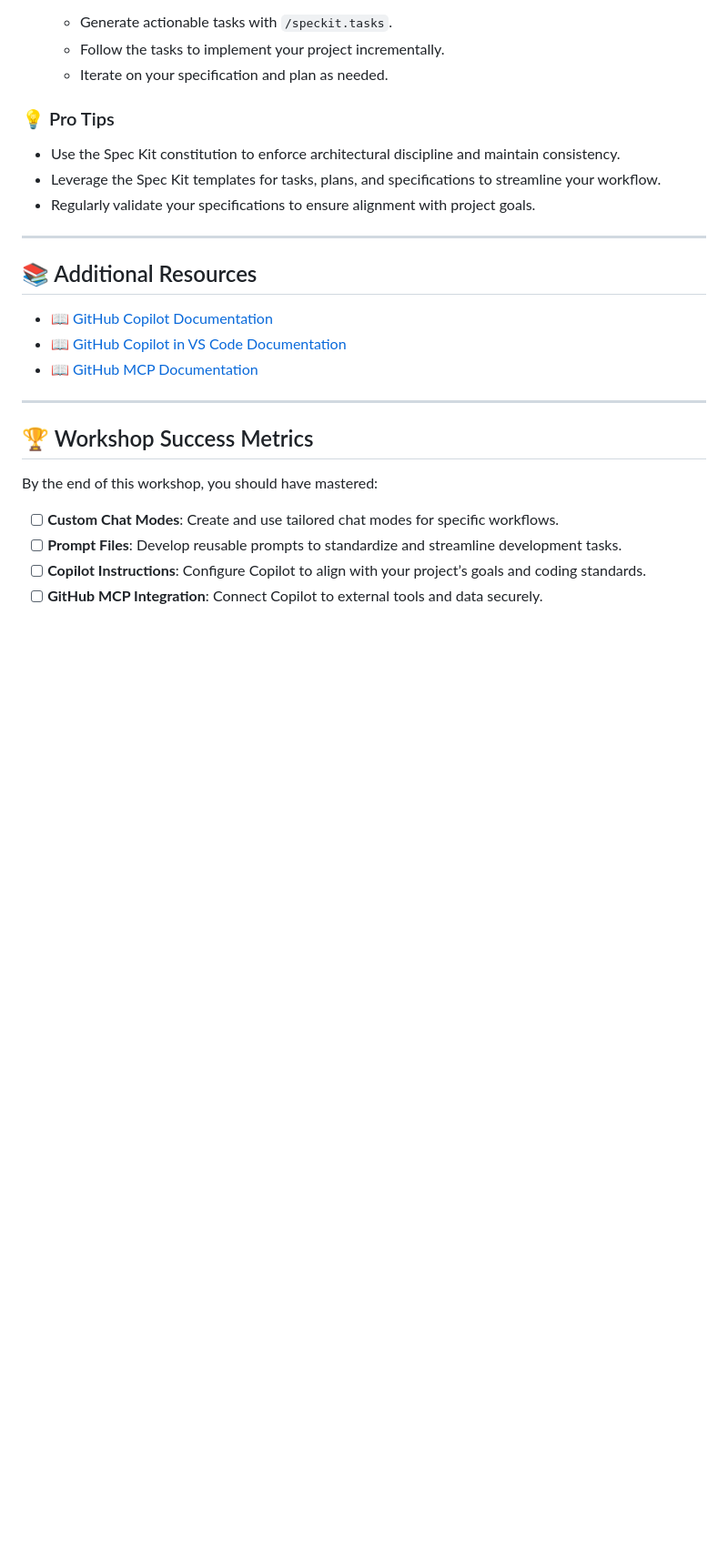
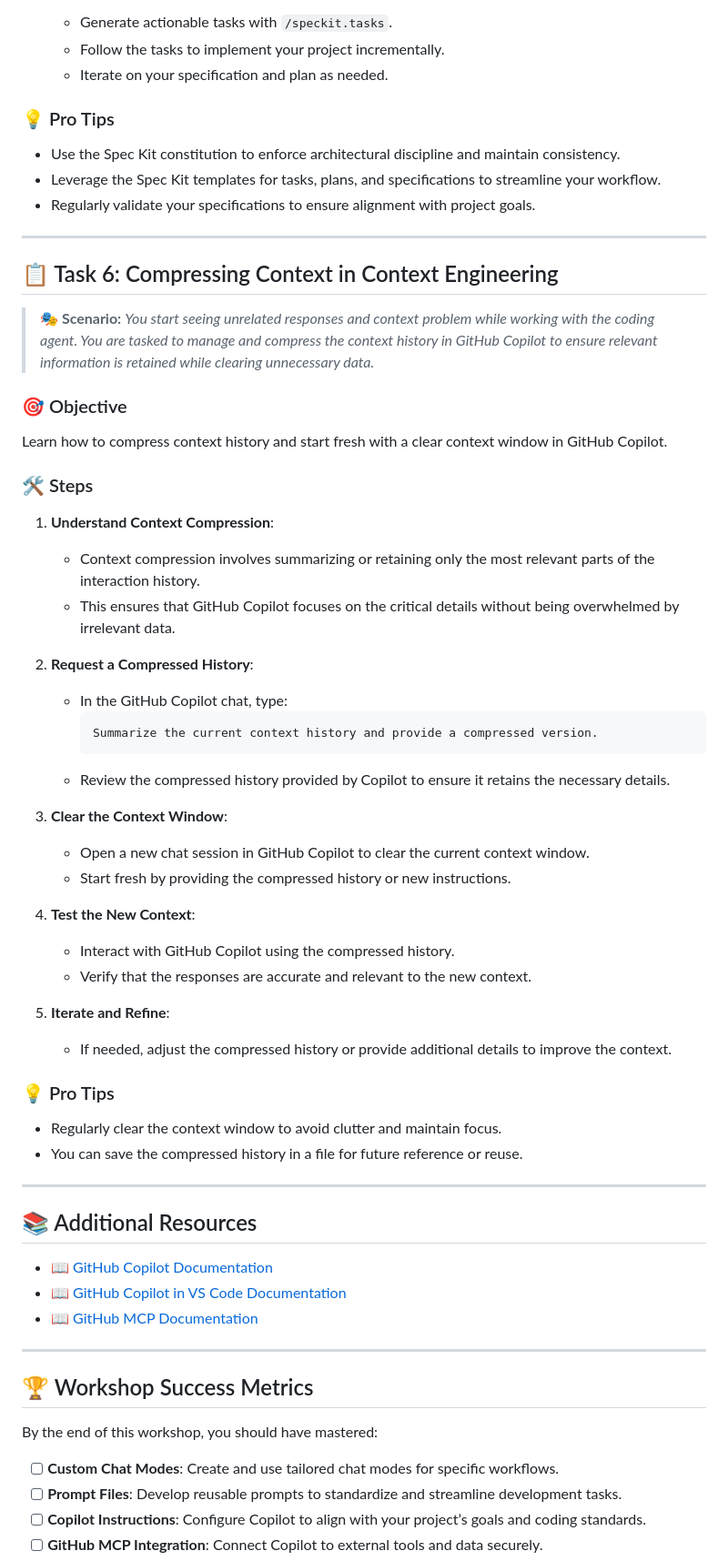
Before and after one commit to notoriousmic/github-copilot-workshop, a Markdown page: workshop/github-copilot-vscode-advanced/workshop.md, the part around the change. Shown at 91% size. Rendered like a GitHub page; blank space fills up the shorter version.

Commit message:
adding compression task

````diff
--- a/workshop/github-copilot-vscode-advanced/workshop.md
+++ b/workshop/github-copilot-vscode-advanced/workshop.md
@@ -225,6 +225,43 @@ Learn how to use Spec Kit to define, refine, and implement specifications that d
 
 ---
 
+## 📋 Task 6: Compressing Context in Context Engineering
+
+> **🎭 Scenario:** *You start seeing unrelated responses and context problem while working with the coding agent. You are tasked to manage and compress the context history in GitHub Copilot to ensure relevant information is retained while clearing unnecessary data.*
+
+### 🎯 Objective
+Learn how to compress context history and start fresh with a clear context window in GitHub Copilot.
+
+### 🛠️ Steps
+
+1. **Understand Context Compression**:
+   - Context compression involves summarizing or retaining only the most relevant parts of the interaction history.
+   - This ensures that GitHub Copilot focuses on the critical details without being overwhelmed by irrelevant data.
+
+2. **Request a Compressed History**:
+   - In the GitHub Copilot chat, type:
+     ```
+     Summarize the current context history and provide a compressed version.
+     ```
+   - Review the compressed history provided by Copilot to ensure it retains the necessary details.
+
+3. **Clear the Context Window**:
+   - Open a new chat session in GitHub Copilot to clear the current context window.
+   - Start fresh by providing the compressed history or new instructions.
+
+4. **Test the New Context**:
+   - Interact with GitHub Copilot using the compressed history.
+   - Verify that the responses are accurate and relevant to the new context.
+
+5. **Iterate and Refine**:
+   - If needed, adjust the compressed history or provide additional details to improve the context.
+
+### 💡 Pro Tips
+- Regularly clear the context window to avoid clutter and maintain focus.
+- You can save the compressed history in a file for future reference or reuse.
+
+---
+
 ## 📚 Additional Resources
 
 - 📖 [GitHub Copilot Documentation](https://docs.github.com/en/copilot)
````
